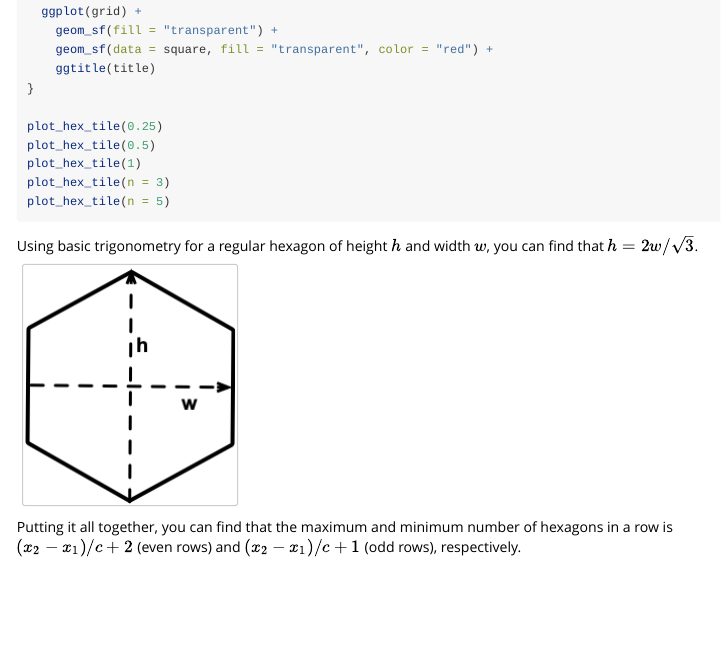
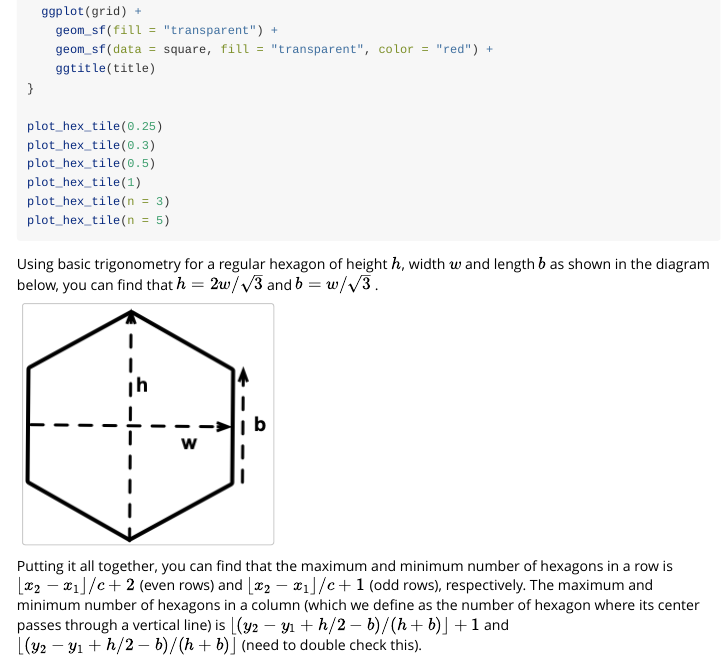
Before and after one commit to numbats/hexmap, an R Markdown document (vignettes/calculate-grid.Rmd): the page in a window 1100 px wide, from 910 px down. Rendered offline with R 4.5, knitr and Pandoc, with nearby package versions; the code chunks are not run, so their results and figures are left out.

Commit message:
dimension calc update

````diff
--- a/vignettes/calculate-grid.Rmd
+++ b/vignettes/calculate-grid.Rmd
@@ -68,16 +68,17 @@ plot_hex_tile <- function(cellsize = NULL, n = NULL) {
 }
 
 plot_hex_tile(0.25)
+plot_hex_tile(0.3)
 plot_hex_tile(0.5)
 plot_hex_tile(1)
 plot_hex_tile(n = 3)
 plot_hex_tile(n = 5)
 ```
 
-Using basic trigonometry for a regular hexagon of height $h$ and width $w$, you can find that $h = 2 w / \sqrt{3}$.
+Using basic trigonometry for a regular hexagon of height $h$, width $w$ and length $b$ as shown in the diagram below, you can find that $h = 2 w / \sqrt{3}$ and $b = w / \sqrt{3}$ .
 
 ```{r, echo = FALSE}
 knitr::include_graphics("hex-dim.png")
 ```
 
-Putting it all together, you can find that the maximum and minimum number of hexagons in a row is $(x_2 - x_1) / c + 2$ (even rows) and $(x_2 - x_1) / c + 1$ (odd rows), respectively.
+Putting it all together, you can find that the maximum and minimum number of hexagons in a row is $\lfloor x_2 - x_1 \rfloor / c + 2$ (even rows) and $\lfloor x_2 - x_1 \rfloor / c + 1$ (odd rows), respectively. The maximum and minimum number of hexagons in a column (which we define as the number of hexagon where its center passes through a vertical line) is $\lfloor (y_2 - y_1 + h / 2 - b)  / (h + b) \rfloor + 1$  and $\lfloor (y_2 - y_1 + h / 2 - b)  / (h + b) \rfloor$ (need to double check this).
````
Also changed, not shown: vignettes/hex-dim.png.
